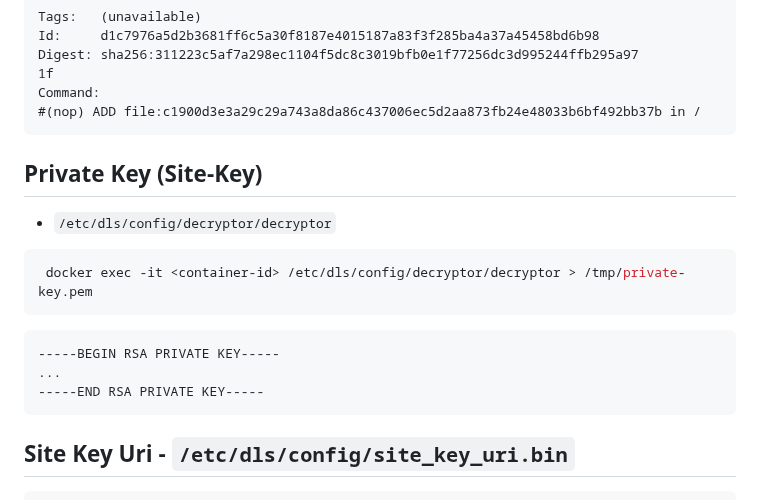
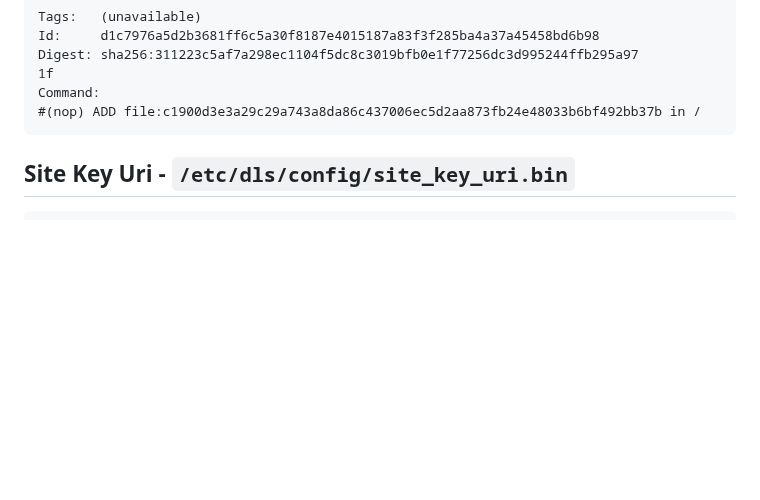
Before and after one commit to GreenDamTan/fastapi-dls_mirror, a Markdown page: doc/Reverse Engineering Notes.md, the part around the change. Rendered like a GitHub page; blank space fills up the shorter version.

Commit message:
Reverse Engineering Notes.md bearbeiten

````diff
--- a/doc/Reverse Engineering Notes.md
+++ b/doc/Reverse Engineering Notes.md
@@ -59,19 +59,6 @@ Command:
 #(nop) ADD file:c1900d3e3a29c29a743a8da86c437006ec5d2aa873fb24e48033b6bf492bb37b in /
 ```
 
-## Private Key (Site-Key)
-
-- `/etc/dls/config/decryptor/decryptor`
-
-```shell
- docker exec -it <container-id> /etc/dls/config/decryptor/decryptor > /tmp/private-key.pem
-```
-
-```
------BEGIN RSA PRIVATE KEY-----
-...
------END RSA PRIVATE KEY-----
-```
 
 ## Site Key Uri - `/etc/dls/config/site_key_uri.bin`
 
````
